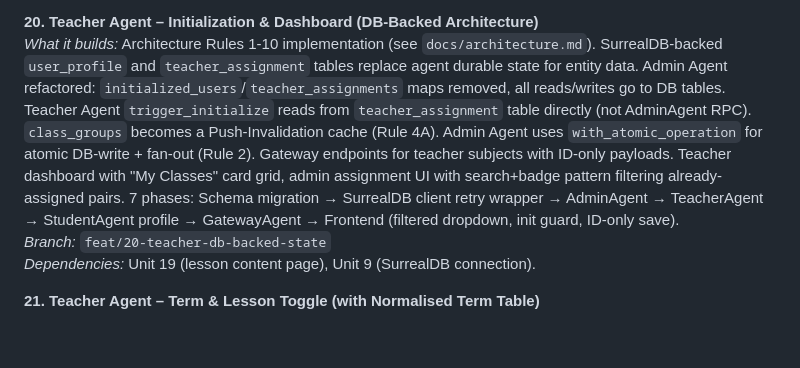
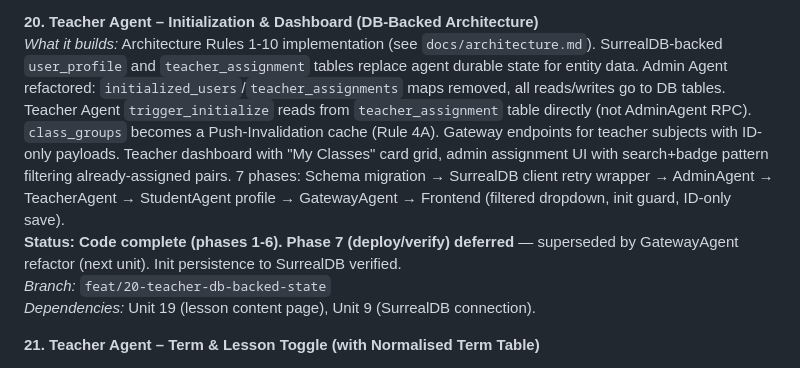
Before and after one commit to thesparq/school-management-system, a Markdown page: docs/specs/00-build-plan.md, the part around the change. Rendered like a GitHub page; blank space fills up the shorter version.

```diff
--- a/docs/specs/00-build-plan.md
+++ b/docs/specs/00-build-plan.md
@@ -86,7 +86,8 @@
 *Dependencies:* Unit 18 (lesson data available), Unit 17 (browsing flow).
 
 **20. Teacher Agent – Initialization & Dashboard (DB-Backed Architecture)**
-*What it builds:* Architecture Rules 1-10 implementation (see `docs/architecture.md`). SurrealDB-backed `user_profile` and `teacher_assignment` tables replace agent durable state for entity data. Admin Agent refactored: `initialized_users`/`teacher_assignments` maps removed, all reads/writes go to DB tables. Teacher Agent `trigger_initialize` reads from `teacher_assignment` table directly (not AdminAgent RPC). `class_groups` becomes a Push-Invalidation cache (Rule 4A). Admin Agent uses `with_atomic_operation` for atomic DB-write + fan-out (Rule 2). Gateway endpoints for teacher subjects with ID-only payloads. Teacher dashboard with "My Classes" card grid, admin assignment UI with search+badge pattern filtering already-assigned pairs. 7 phases: Schema migration → SurrealDB client retry wrapper → AdminAgent → TeacherAgent → StudentAgent profile → GatewayAgent → Frontend (filtered dropdown, init guard, ID-only save).
+*What it builds:* Architecture Rules 1-10 implementation (see `docs/architecture.md`). SurrealDB-backed `user_profile` and `teacher_assignment` tables replace agent durable state for entity data. Admin Agent refactored: `initialized_users`/`teacher_assignments` maps removed, all reads/writes go to DB tables. Teacher Agent `trigger_initialize` reads from `teacher_assignment` table directly (not AdminAgent RPC). `class_groups` becomes a Push-Invalidation cache (Rule 4A). Gateway endpoints for teacher subjects with ID-only payloads. Teacher dashboard with "My Classes" card grid, admin assignment UI with search+badge pattern filtering already-assigned pairs. 7 phases: Schema migration → SurrealDB client retry wrapper → AdminAgent → TeacherAgent → StudentAgent profile → GatewayAgent → Frontend (filtered dropdown, init guard, ID-only save).
+**Status: Code complete (phases 1-6). Phase 7 (deploy/verify) deferred** — superseded by GatewayAgent refactor (next unit). Init persistence to SurrealDB verified.
 *Branch:* `feat/20-teacher-db-backed-state`
 *Dependencies:* Unit 19 (lesson content page), Unit 9 (SurrealDB connection).
 
```
Also changed, not shown: docs/progress-tracker.md (+26 -27 lines), docs/specs/20-teacher-agent-initialization-dashboard.md (+23 -0 lines).
